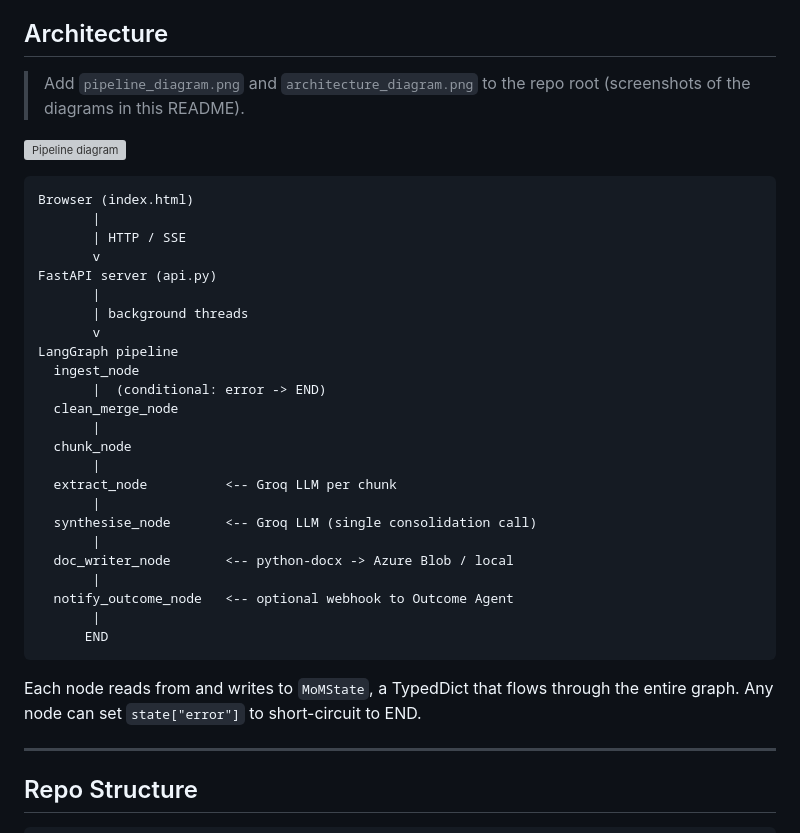
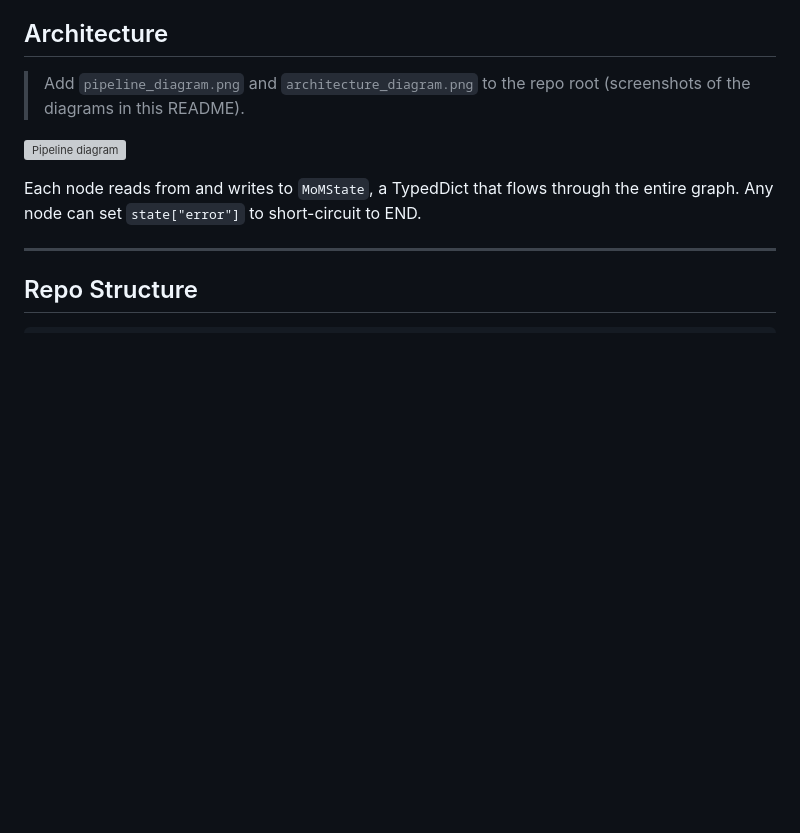
Before and after one commit to saniaserrao/TAB_MoM_agent, a Markdown page: README.md, the part around one of its changes. Rendered like a GitHub page; blank space fills up the shorter version; grey boxes are pictures that could not be loaded.

````diff
--- a/README.md
+++ b/README.md
@@ -25,34 +25,6 @@ The MoM Agent takes a recording URL or live microphone audio, runs it through a
 > Add `pipeline_diagram.png` and `architecture_diagram.png` to the repo root (screenshots of the diagrams in this README).
 
 ![Pipeline diagram](pipeline_diagram_mom.png)
-
-
-```
-Browser (index.html)
-       |
-       | HTTP / SSE
-       v
-FastAPI server (api.py)
-       |
-       | background threads
-       v
-LangGraph pipeline
-  ingest_node
-       |  (conditional: error -> END)
-  clean_merge_node
-       |
-  chunk_node
-       |
-  extract_node          <-- Groq LLM per chunk
-       |
-  synthesise_node       <-- Groq LLM (single consolidation call)
-       |
-  doc_writer_node       <-- python-docx -> Azure Blob / local
-       |
-  notify_outcome_node   <-- optional webhook to Outcome Agent
-       |
-      END
-```
 
 Each node reads from and writes to `MoMState`, a TypedDict that flows through the entire graph. Any node can set `state["error"]` to short-circuit to END.
 
````
Also changed, not shown: other parts of README.md (+1 -1 lines).
